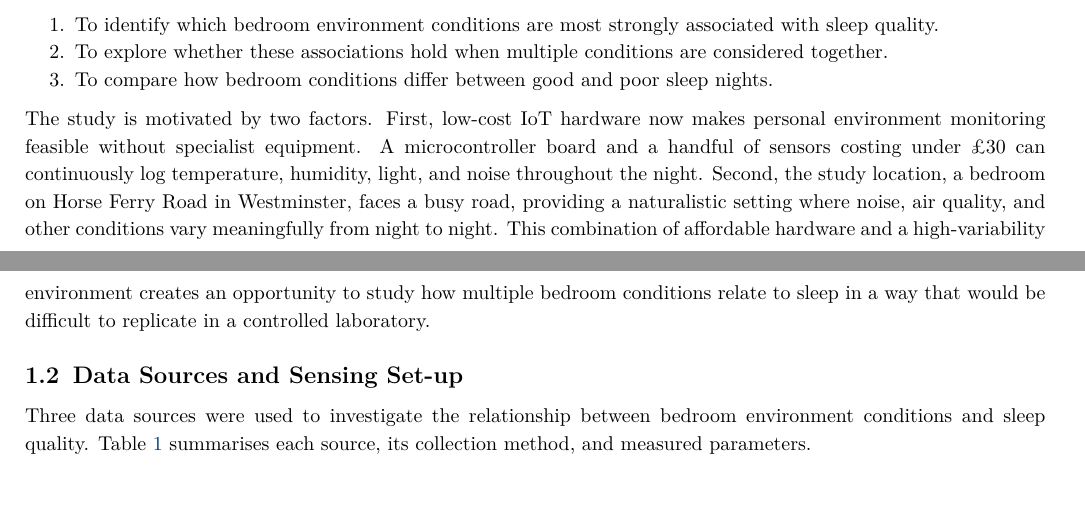
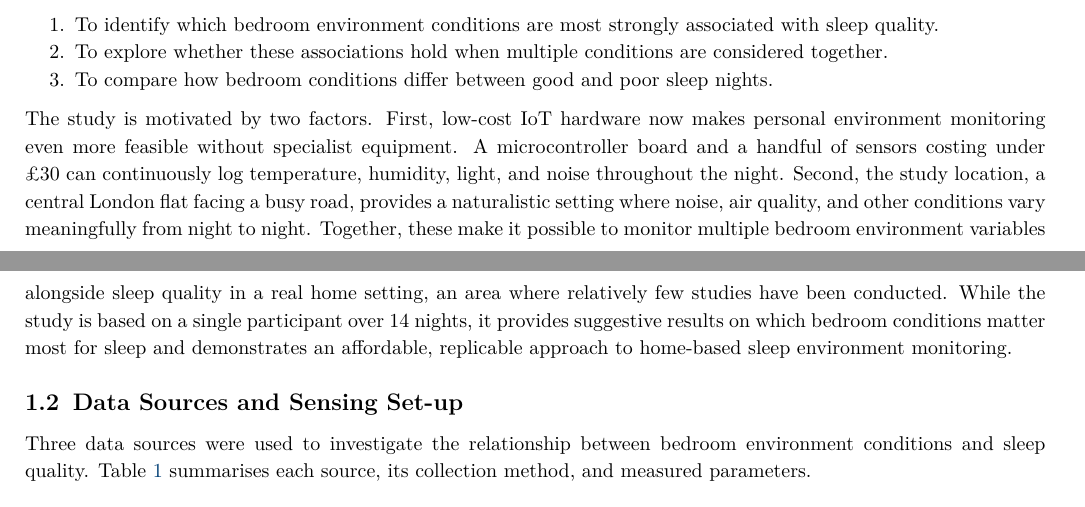
Before and after one commit to ya325icacuk/iot-sleep-environment-coursework, a LaTeX document (report/main.tex): two parts of pages 2 and 3 of 12, joined at a grey line, cut so that both start at the same text. Compiled offline with pdfLaTeX.

Commit message:
Update motivation paragraph in Section 1.1

```diff
--- a/report/main.tex
+++ b/report/main.tex
@@ -118,7 +118,7 @@ This project investigates the relationship between bedroom environment condition
     \item To compare how bedroom conditions differ between good and poor sleep nights.
 \end{enumerate}
 
-The study is motivated by two factors. First, low-cost IoT hardware now makes personal environment monitoring feasible without specialist equipment. A microcontroller board and a handful of sensors costing under \pounds30 can continuously log temperature, humidity, light, and noise throughout the night. Second, the study location, a bedroom on Horse Ferry Road in Westminster, faces a busy road, providing a naturalistic setting where noise, air quality, and other conditions vary meaningfully from night to night. This combination of affordable hardware and a high-variability environment creates an opportunity to study how multiple bedroom conditions relate to sleep in a way that would be difficult to replicate in a controlled laboratory.
+The study is motivated by two factors. First, low-cost IoT hardware now makes personal environment monitoring even more feasible without specialist equipment. A microcontroller board and a handful of sensors costing under \pounds30 can continuously log temperature, humidity, light, and noise throughout the night. Second, the study location, a central London flat facing a busy road, provides a naturalistic setting where noise, air quality, and other conditions vary meaningfully from night to night. Together, these make it possible to monitor multiple bedroom environment variables alongside sleep quality in a real home setting, an area where relatively few studies have been conducted. While the study is based on a single participant over 14 nights, it provides suggestive results on which bedroom conditions matter most for sleep and demonstrates an affordable, replicable approach to home-based sleep environment monitoring.
 
 % ──────────────────────────────────────────────────────────────────────
 \subsection{Data Sources and Sensing Set-up}
```
